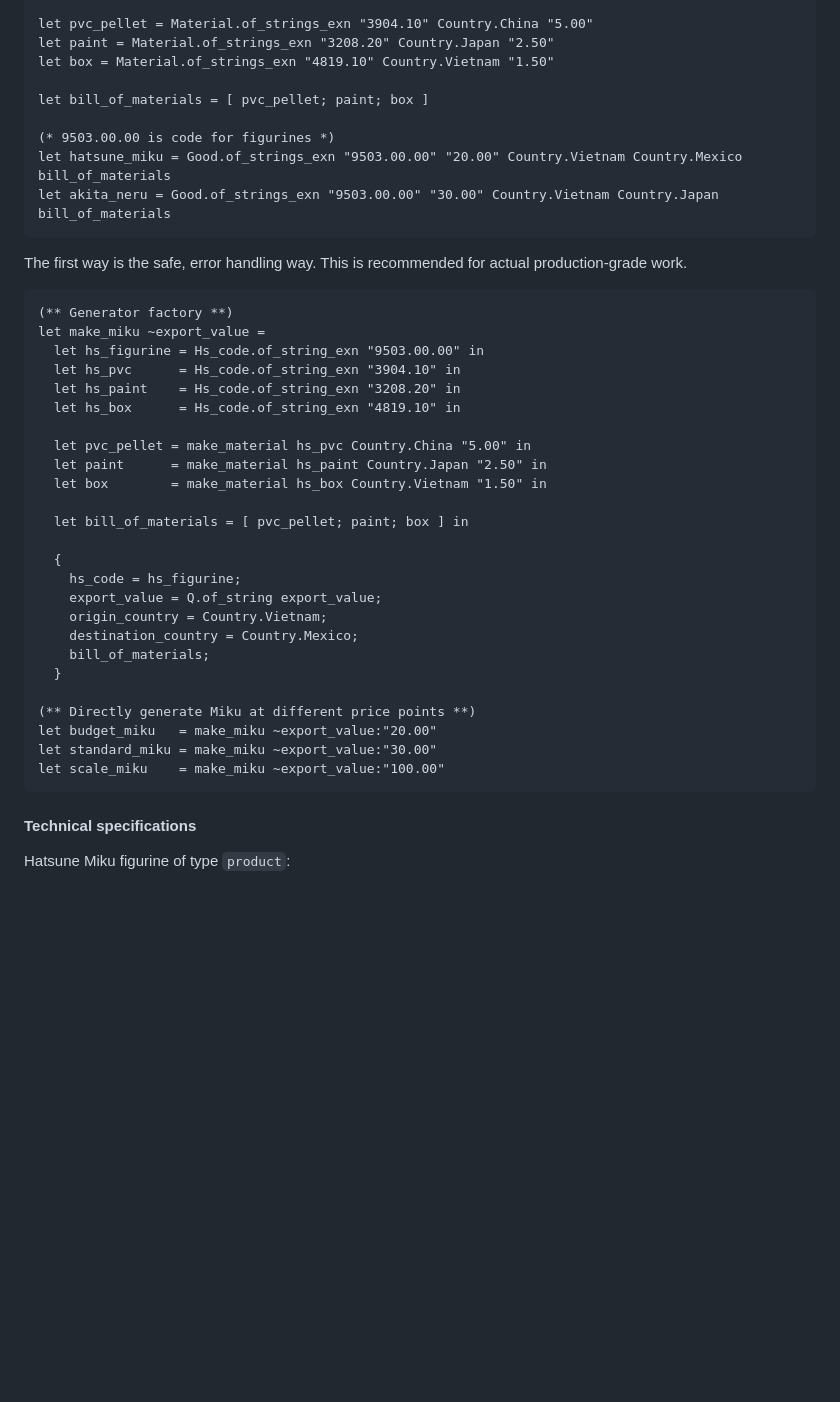
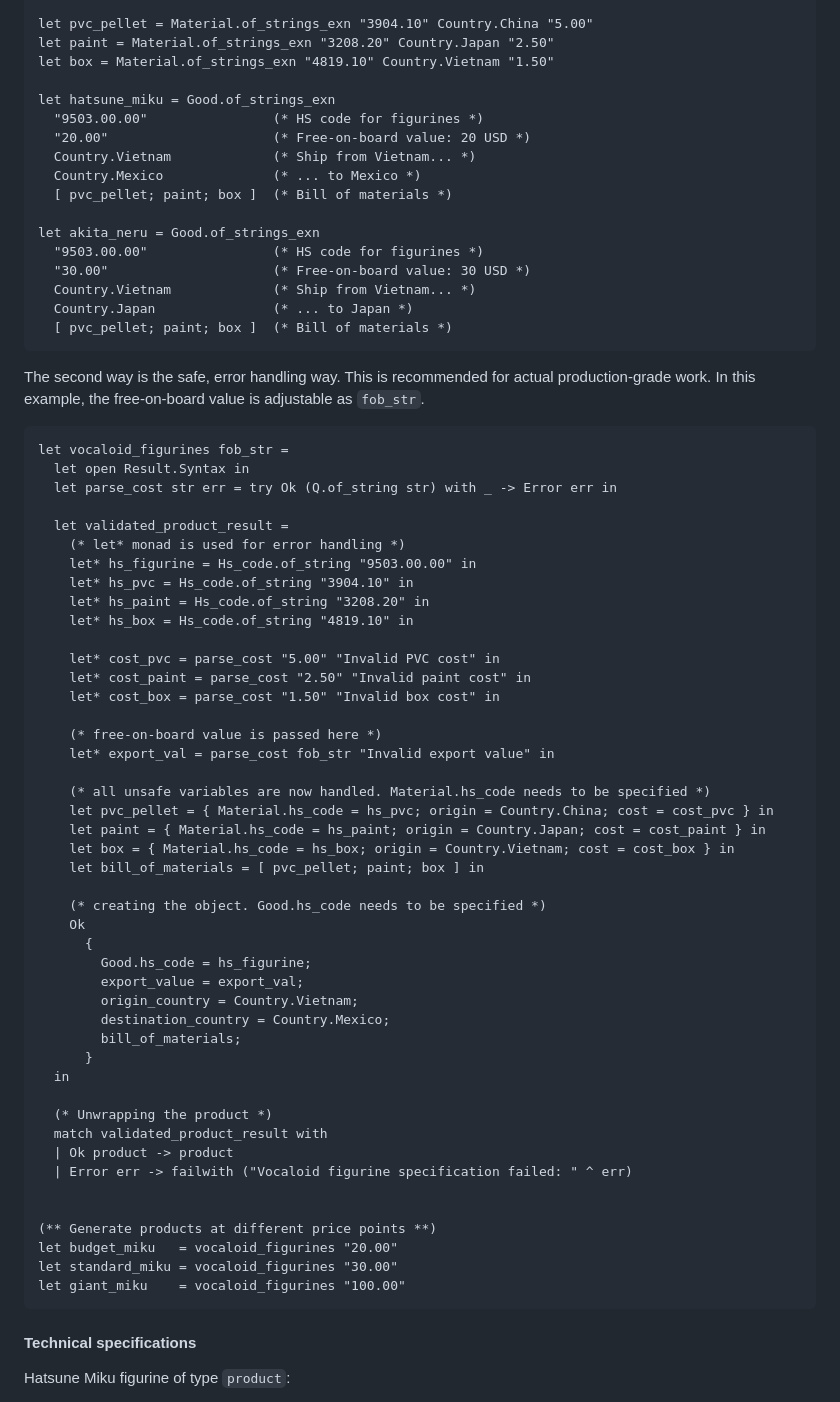
Before and after one commit to nguyenhoangan-monkey/cptpp-calculator, a Markdown page: README.md, the part around the change. Drawn GitHub-style; blank space fills up the shorter version.

````diff
--- a/README.md
+++ b/README.md
@@ -37,41 +37,69 @@ let pvc_pellet = Material.of_strings_exn "3904.10" Country.China "5.00"
 let paint = Material.of_strings_exn "3208.20" Country.Japan "2.50"
 let box = Material.of_strings_exn "4819.10" Country.Vietnam "1.50"
 
-let bill_of_materials = [ pvc_pellet; paint; box ]
+let hatsune_miku = Good.of_strings_exn
+  "9503.00.00"                (* HS code for figurines *)
+  "20.00"                     (* Free-on-board value: 20 USD *)
+  Country.Vietnam             (* Ship from Vietnam... *)
+  Country.Mexico              (* ... to Mexico *)
+  [ pvc_pellet; paint; box ]  (* Bill of materials *)
 
-(* 9503.00.00 is code for figurines *)
-let hatsune_miku = Good.of_strings_exn "9503.00.00" "20.00" Country.Vietnam Country.Mexico bill_of_materials
-let akita_neru = Good.of_strings_exn "9503.00.00" "30.00" Country.Vietnam Country.Japan bill_of_materials
+let akita_neru = Good.of_strings_exn
+  "9503.00.00"                (* HS code for figurines *)
+  "30.00"                     (* Free-on-board value: 30 USD *)
+  Country.Vietnam             (* Ship from Vietnam... *)
+  Country.Japan               (* ... to Japan *)
+  [ pvc_pellet; paint; box ]  (* Bill of materials *)
 ```
 
-The first way is the safe, error handling way. This is recommended for actual production-grade work.
+The second way is the safe, error handling way. This is recommended for actual production-grade work. In this example, the free-on-board value is adjustable as `fob_str`.
 
 ```ocaml
-(** Generator factory **)
-let make_miku ~export_value =
-  let hs_figurine = Hs_code.of_string_exn "9503.00.00" in
-  let hs_pvc      = Hs_code.of_string_exn "3904.10" in
-  let hs_paint    = Hs_code.of_string_exn "3208.20" in
-  let hs_box      = Hs_code.of_string_exn "4819.10" in
+let vocaloid_figurines fob_str =
+  let open Result.Syntax in
+  let parse_cost str err = try Ok (Q.of_string str) with _ -> Error err in
 
-  let pvc_pellet = make_material hs_pvc Country.China "5.00" in
-  let paint      = make_material hs_paint Country.Japan "2.50" in
-  let box        = make_material hs_box Country.Vietnam "1.50" in
+  let validated_product_result =
+    (* let* monad is used for error handling *)
+    let* hs_figurine = Hs_code.of_string "9503.00.00" in
+    let* hs_pvc = Hs_code.of_string "3904.10" in
+    let* hs_paint = Hs_code.of_string "3208.20" in
+    let* hs_box = Hs_code.of_string "4819.10" in
 
-  let bill_of_materials = [ pvc_pellet; paint; box ] in
+    let* cost_pvc = parse_cost "5.00" "Invalid PVC cost" in
+    let* cost_paint = parse_cost "2.50" "Invalid paint cost" in
+    let* cost_box = parse_cost "1.50" "Invalid box cost" in
 
-  {
-    hs_code = hs_figurine;
-    export_value = Q.of_string export_value;
-    origin_country = Country.Vietnam;
-    destination_country = Country.Mexico;
-    bill_of_materials;
-  }
+    (* free-on-board value is passed here *)
+    let* export_val = parse_cost fob_str "Invalid export value" in
 
-(** Directly generate Miku at different price points **)
-let budget_miku   = make_miku ~export_value:"20.00"
-let standard_miku = make_miku ~export_value:"30.00"
-let scale_miku    = make_miku ~export_value:"100.00"
+    (* all unsafe variables are now handled. Material.hs_code needs to be specified *)
+    let pvc_pellet = { Material.hs_code = hs_pvc; origin = Country.China; cost = cost_pvc } in
+    let paint = { Material.hs_code = hs_paint; origin = Country.Japan; cost = cost_paint } in
+    let box = { Material.hs_code = hs_box; origin = Country.Vietnam; cost = cost_box } in
+    let bill_of_materials = [ pvc_pellet; paint; box ] in
+
+    (* creating the object. Good.hs_code needs to be specified *)
+    Ok
+      {
+        Good.hs_code = hs_figurine;
+        export_value = export_val;
+        origin_country = Country.Vietnam;
+        destination_country = Country.Mexico;
+        bill_of_materials;
+      }
+  in
+
+  (* Unwrapping the product *)
+  match validated_product_result with
+  | Ok product -> product
+  | Error err -> failwith ("Vocaloid figurine specification failed: " ^ err)
+
+
+(** Generate products at different price points **)
+let budget_miku   = vocaloid_figurines "20.00"
+let standard_miku = vocaloid_figurines "30.00"
+let giant_miku    = vocaloid_figurines "100.00"
 ```
 
 
````
